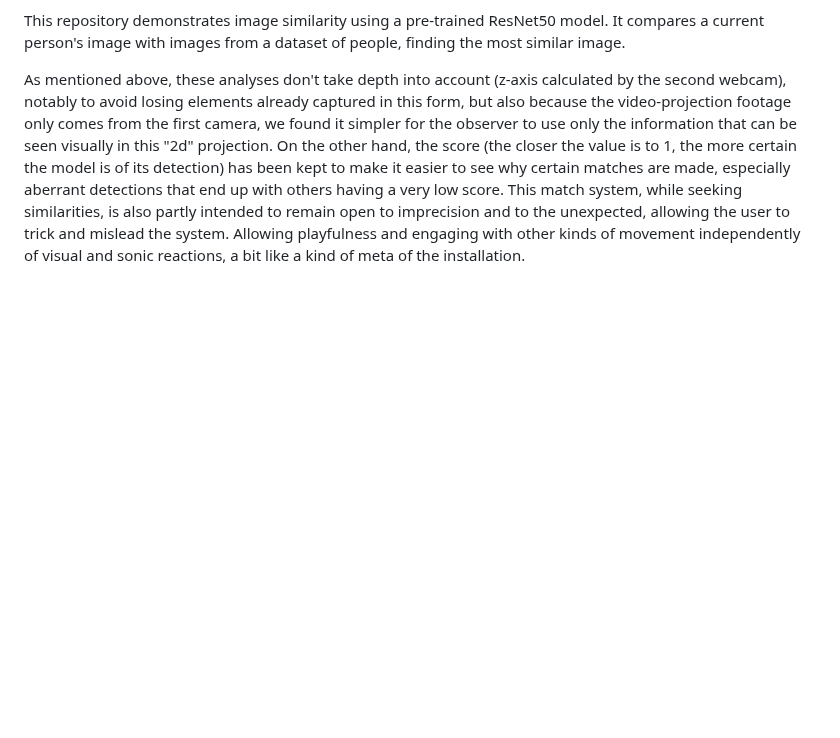
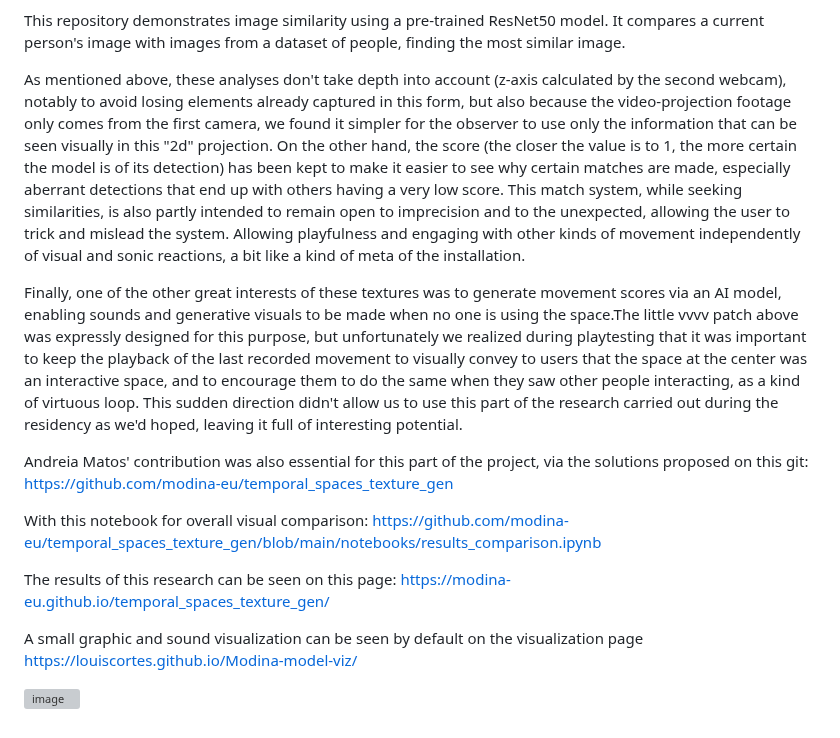
Before and after one commit to modina-eu/Temporal-Spaces, a Markdown page: Mouvement recording and analysis.md, the part around the change. Drawn GitHub-style; blank space fills up the shorter version; grey boxes are pictures that could not be loaded.

```diff
--- a/Mouvement recording and analysis.md
+++ b/Mouvement recording and analysis.md
@@ -127,3 +127,16 @@ On the other hand, the score (the closer the value is to 1, the more certain the
 has been kept to make it easier to see why certain matches are made, especially aberrant detections that end up with others having a very low score.
 This match system, while seeking similarities, is also partly intended to remain open to imprecision and to the unexpected, allowing the user to trick and mislead the system.
 Allowing playfulness and engaging with other kinds of movement independently of visual and sonic reactions, a bit like a kind of meta of the installation.
+
+
+Finally, one of the other great interests of these textures was to generate movement scores via an AI model, enabling sounds and generative visuals to be made when no one is using the space.The little vvvv patch above was expressly designed for this purpose, but unfortunately we realized during playtesting that it was important to keep the playback of the last recorded movement to visually convey to users that the space at the center was an interactive space, and to encourage them to do the same when they saw other people interacting, as a kind of virtuous loop. This sudden direction didn't allow us to use this part of the research carried out during the residency as we'd hoped, leaving it full of interesting potential.
+
+Andreia Matos' contribution was also essential for this part of the project, via the solutions proposed on this git: https://github.com/modina-eu/temporal_spaces_texture_gen
+
+With this notebook for overall visual comparison: https://github.com/modina-eu/temporal_spaces_texture_gen/blob/main/notebooks/results_comparison.ipynb
+
+The results of this research can be seen on this page: https://modina-eu.github.io/temporal_spaces_texture_gen/
+
+A small graphic and sound visualization can be seen by default on the visualization page https://louiscortes.github.io/Modina-model-viz/
+
+![image](https://github.com/modina-eu/Temporal-Spaces/assets/43936968/bbc24a7f-e1d9-4373-a79a-30e10e1cf69b)
```
